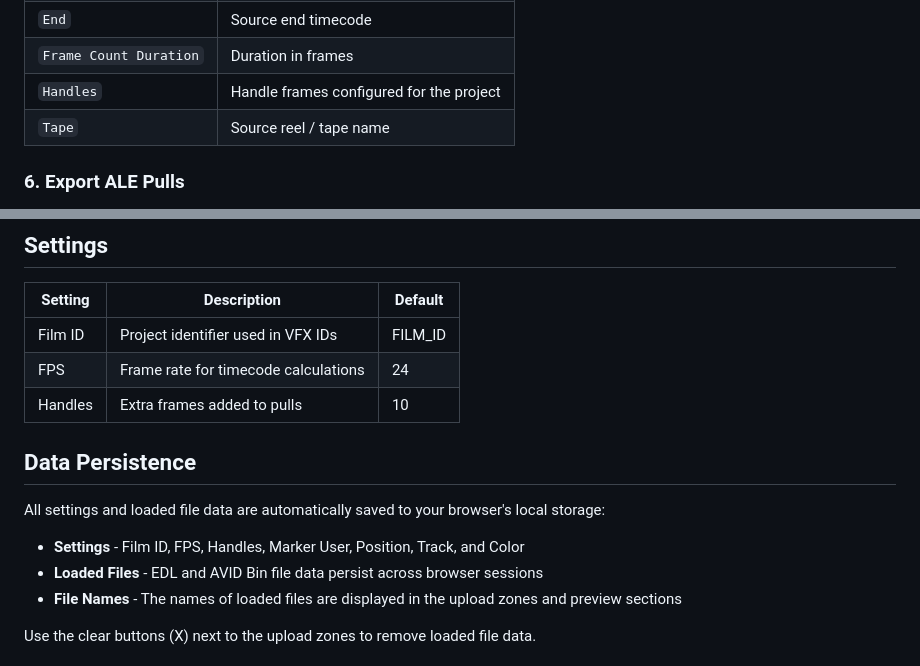
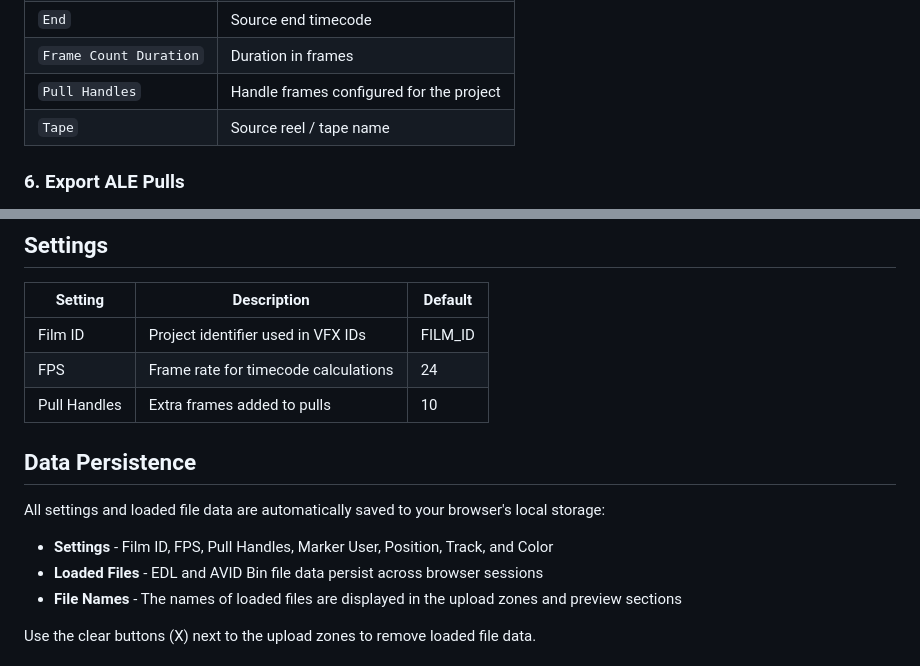
Before and after one commit to pnardese/web-vfx-turnover, a Markdown page: README.md, 2 parts joined by grey strips. Drawn GitHub-style.

Commit message:
README: rename Handles to Pull Handles
Co-Authored-By: Claude Sonnet 4.6 <noreply@anthropic.com>

```diff
--- a/README.md
+++ b/README.md
@@ -63,7 +63,7 @@ The exported file contains one row per shot with the following columns:
 | `Start` | Source start timecode |
 | `End` | Source end timecode |
 | `Frame Count Duration` | Duration in frames |
-| `Handles` | Handle frames configured for the project |
+| `Pull Handles` | Handle frames configured for the project |
 | `Tape` | Source reel / tape name |
 
 ### 6. Export ALE Pulls
@@ -90,13 +90,13 @@ When you receive incoming VFX (.mov files), you can import them into Avid, expor
 |---------|-------------|---------|
 | Film ID | Project identifier used in VFX IDs | FILM_ID |
 | FPS | Frame rate for timecode calculations | 24 |
-| Handles | Extra frames added to pulls | 10 |
+| Pull Handles | Extra frames added to pulls | 10 |
 
 ## Data Persistence
 
 All settings and loaded file data are automatically saved to your browser's local storage:
 
-- **Settings** - Film ID, FPS, Handles, Marker User, Position, Track, and Color
+- **Settings** - Film ID, FPS, Pull Handles, Marker User, Position, Track, and Color
 - **Loaded Files** - EDL and AVID Bin file data persist across browser sessions
 - **File Names** - The names of loaded files are displayed in the upload zones and preview sections
 
```
